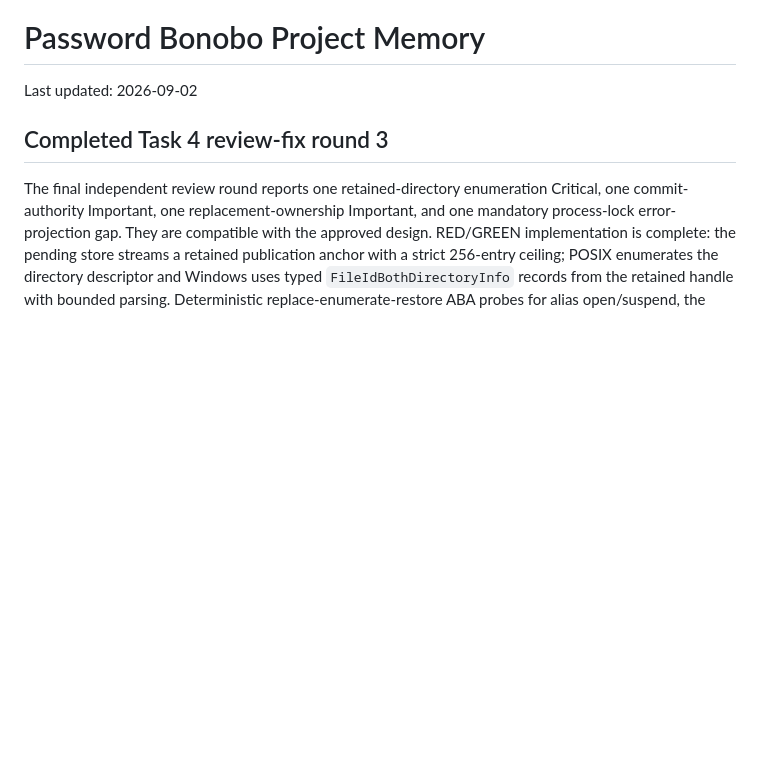
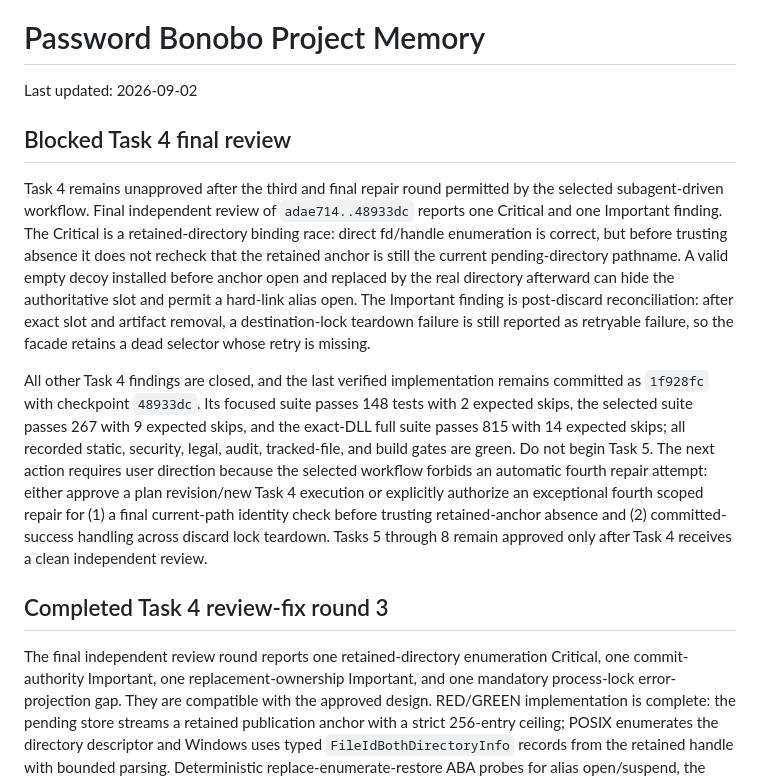
Before and after one commit to caffeineLover/password-bonobo, a Markdown page: docs/PROJECT_MEMORY.md, the part around the change. GitHub-like rendering; blank space fills up the shorter version.

Commit message:
docs: record blocked task 4 review

```diff
--- a/docs/PROJECT_MEMORY.md
+++ b/docs/PROJECT_MEMORY.md
@@ -1,6 +1,33 @@
 # Password Bonobo Project Memory
 
 Last updated: 2026-09-02
+
+## Blocked Task 4 final review
+
+Task 4 remains unapproved after the third and final repair round permitted by
+the selected subagent-driven workflow.  Final independent review of
+`adae714..48933dc` reports one Critical and one Important finding.  The
+Critical is a retained-directory binding race: direct fd/handle enumeration
+is correct, but before trusting absence it does not recheck that the retained
+anchor is still the current pending-directory pathname.  A valid empty decoy
+installed before anchor open and replaced by the real directory afterward can
+hide the authoritative slot and permit a hard-link alias open.  The Important
+finding is post-discard reconciliation: after exact slot and artifact removal,
+a destination-lock teardown failure is still reported as retryable failure,
+so the facade retains a dead selector whose retry is missing.
+
+All other Task 4 findings are closed, and the last verified implementation
+remains committed as `1f928fc` with checkpoint `48933dc`.  Its focused suite
+passes 148 tests with 2 expected skips, the selected suite passes 267 with 9
+expected skips, and the exact-DLL full suite passes 815 with 14 expected skips;
+all recorded static, security, legal, audit, tracked-file, and build gates are
+green.  Do not begin Task 5.  The next action requires user direction because
+the selected workflow forbids an automatic fourth repair attempt: either
+approve a plan revision/new Task 4 execution or explicitly authorize an
+exceptional fourth scoped repair for (1) a final current-path identity check
+before trusting retained-anchor absence and (2) committed-success handling
+across discard lock teardown.  Tasks 5 through 8 remain approved only after
+Task 4 receives a clean independent review.
 
 ## Completed Task 4 review-fix round 3
 
```
